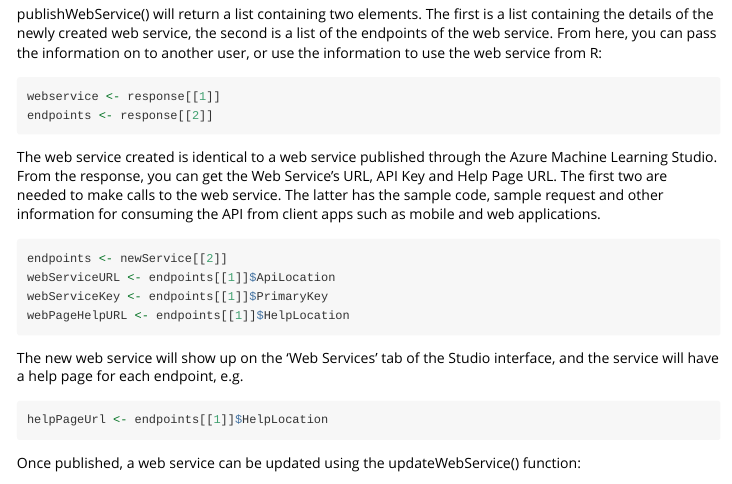
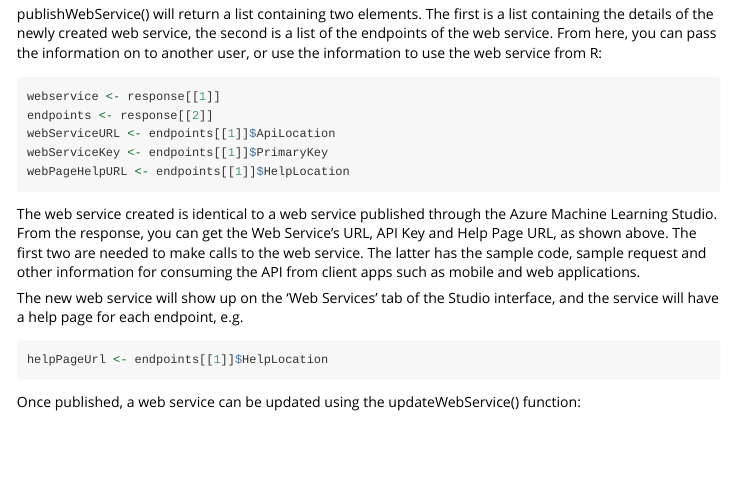
Before and after one commit to Azure/Azure-MachineLearning-ClientLibrary-R, an R Markdown document (AzureML/vignettes/AzureML.Rmd): the page in a window 1100 px wide, from 1960 px down. Rendered offline with R 4.5, knitr and Pandoc, with nearby package versions.

Commit message:
Update function documentation

````diff
--- a/AzureML/vignettes/AzureML.Rmd
+++ b/AzureML/vignettes/AzureML.Rmd
@@ -59,16 +59,12 @@ publishWebService() will return a list containing two elements. The first is a l
 ```{r access, eval=FALSE}
 webservice <- response[[1]]
 endpoints <- response[[2]]
-```
-
-The web service created is identical to a web service published through the Azure Machine Learning Studio. From the response, you can get the Web Service's URL, API Key and Help Page URL. The first two are needed to make calls to the web service. The latter has the sample code, sample request and other information for consuming the API from client apps such as mobile and web applications.
-
-```{r access, eval=FALSE}
-endpoints <- newService[[2]]
 webServiceURL <- endpoints[[1]]$ApiLocation
 webServiceKey <- endpoints[[1]]$PrimaryKey
 webPageHelpURL <- endpoints[[1]]$HelpLocation
 ```
+
+The web service created is identical to a web service published through the Azure Machine Learning Studio. From the response, you can get the Web Service's URL, API Key and Help Page URL, as shown above. The first two are needed to make calls to the web service. The latter has the sample code, sample request and other information for consuming the API from client apps such as mobile and web applications.
 
 The new web service will show up on the 'Web Services' tab of the Studio interface, and the service will have a help page for each endpoint, e.g.
 
````
Also changed, not shown: AzureML/R/discover.R (+8 -4 lines), AzureML/R/publish.R (+5 -2 lines), AzureML/vignettes/AzureML.R (+3 -0 lines), AzureML/vignettes/AzureML.html, 6 other files.
